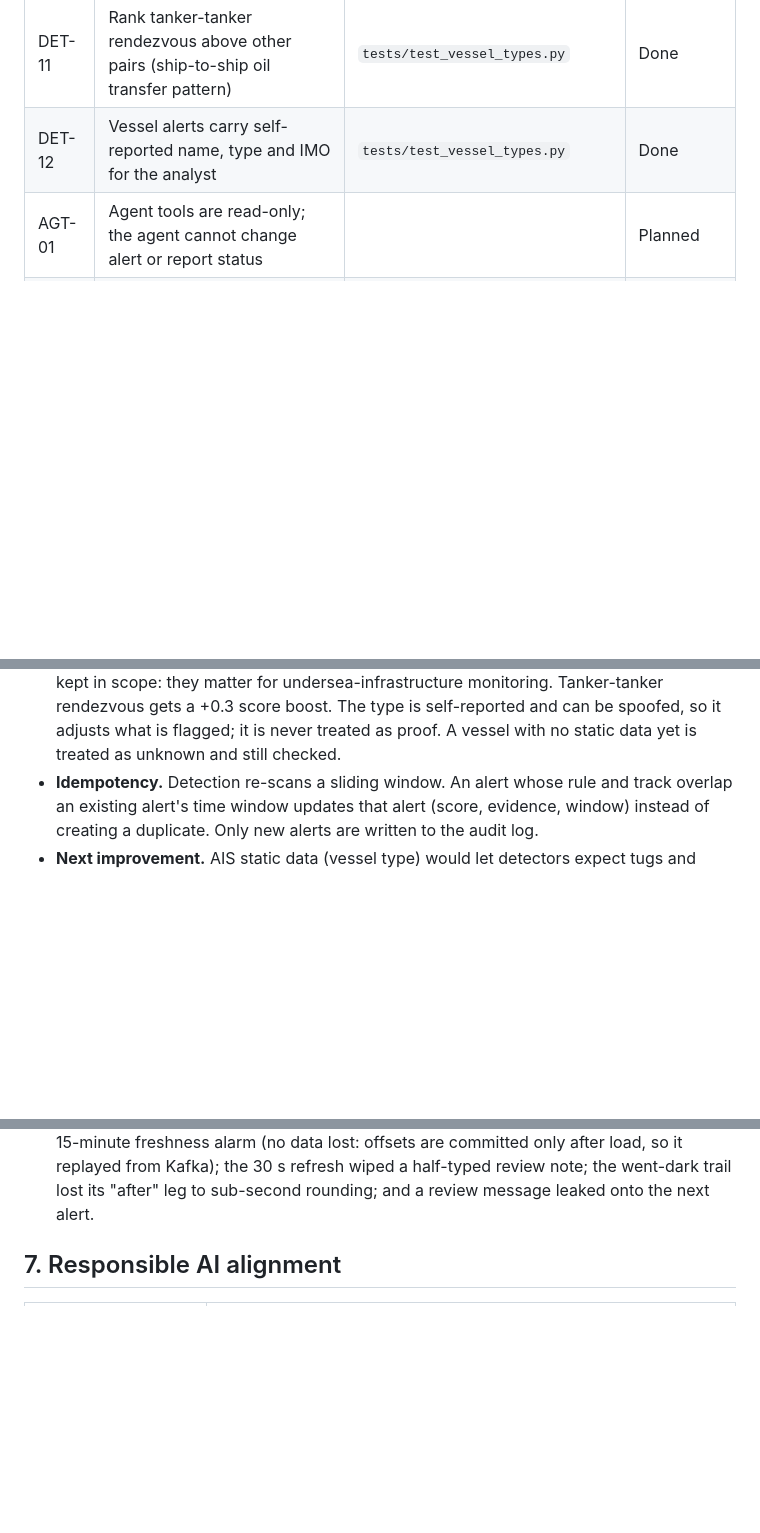
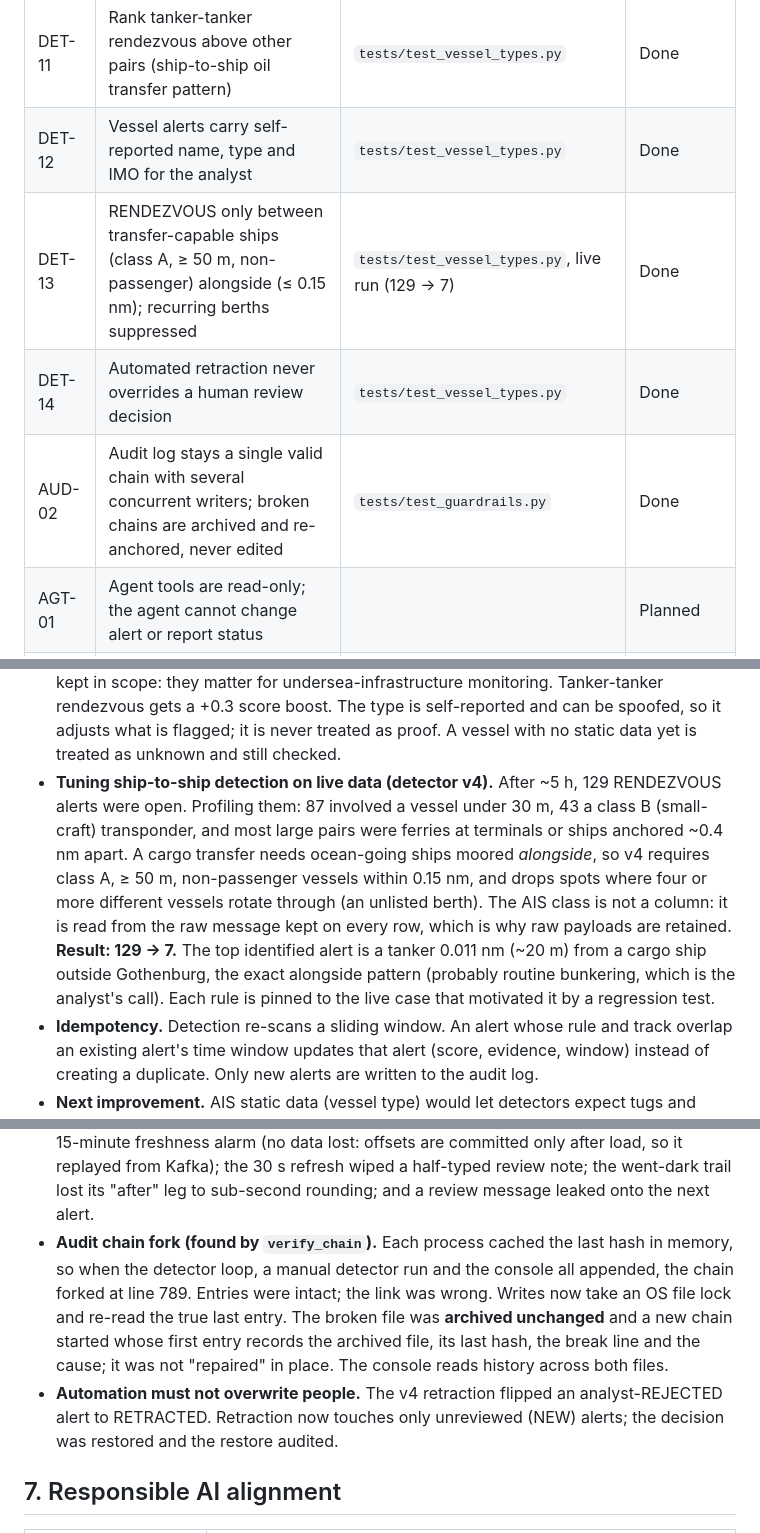
Before and after one commit to triston-williamson/AI-analyst-workbench-for-air-and-sea-monitoring, a Markdown page: docs/DESIGN.md, 3 parts joined by grey strips. GitHub-like rendering; blank space fills up the shorter version.

```diff
--- a/docs/DESIGN.md
+++ b/docs/DESIGN.md
@@ -94,6 +94,9 @@ before it counts as finished work.
 | DET-10 | Exclude harbour/working craft (pilot, tug, SAR, fishing, pleasure, law enforcement) from LOITER, RENDEZVOUS and ML, but not from AIS_GAP | `tests/test_vessel_types.py` | Done |
 | DET-11 | Rank tanker-tanker rendezvous above other pairs (ship-to-ship oil transfer pattern) | `tests/test_vessel_types.py` | Done |
 | DET-12 | Vessel alerts carry self-reported name, type and IMO for the analyst | `tests/test_vessel_types.py` | Done |
+| DET-13 | RENDEZVOUS only between transfer-capable ships (class A, ≥ 50 m, non-passenger) alongside (≤ 0.15 nm); recurring berths suppressed | `tests/test_vessel_types.py`, live run (129 → 7) | Done |
+| DET-14 | Automated retraction never overrides a human review decision | `tests/test_vessel_types.py` | Done |
+| AUD-02 | Audit log stays a single valid chain with several concurrent writers; broken chains are archived and re-anchored, never edited | `tests/test_guardrails.py` | Done |
 | AGT-01 | Agent tools are read-only; the agent cannot change alert or report status | | Planned |
 | AGT-02 | Every factual sentence in a draft cites `[rec:<id>]` | `guardrails.grounding` | Checker done |
 | AGT-03 | Citations must reference records supplied to the agent; invented IDs fail | `tests/test_guardrails.py` | Checker done |
@@ -142,6 +145,16 @@ before it counts as finished work.
   gets a +0.3 score boost. The type is self-reported and can be spoofed, so it adjusts what
   is flagged; it is never treated as proof. A vessel with no static data yet is treated as
   unknown and still checked.
+- **Tuning ship-to-ship detection on live data (detector v4).** After ~5 h, 129 RENDEZVOUS
+  alerts were open. Profiling them: 87 involved a vessel under 30 m, 43 a class B (small-craft)
+  transponder, and most large pairs were ferries at terminals or ships anchored ~0.4 nm apart.
+  A cargo transfer needs ocean-going ships moored *alongside*, so v4 requires class A, ≥ 50 m,
+  non-passenger vessels within 0.15 nm, and drops spots where four or more different vessels
+  rotate through (an unlisted berth). The AIS class is not a column: it is read from the raw
+  message kept on every row, which is why raw payloads are retained. **Result: 129 → 7.** The top
+  identified alert is a tanker 0.011 nm (~20 m) from a cargo ship outside Gothenburg, the exact
+  alongside pattern (probably routine bunkering, which is the analyst's call). Each rule is pinned
+  to the live case that motivated it by a regression test.
 - **Idempotency.** Detection re-scans a sliding window. An alert whose rule and track overlap an
   existing alert's time window updates that alert (score, evidence, window) instead of creating a
   duplicate. Only new alerts are written to the audit log.
@@ -167,6 +180,15 @@ before it counts as finished work.
   freshness alarm (no data lost: offsets are committed only after load, so it replayed from
   Kafka); the 30 s refresh wiped a half-typed review note; the went-dark trail lost its
   "after" leg to sub-second rounding; and a review message leaked onto the next alert.
+- **Audit chain fork (found by `verify_chain`).** Each process cached the last hash in memory,
+  so when the detector loop, a manual detector run and the console all appended, the chain
+  forked at line 789. Entries were intact; the link was wrong. Writes now take an OS file lock
+  and re-read the true last entry. The broken file was **archived unchanged** and a new chain
+  started whose first entry records the archived file, its last hash, the break line and the
+  cause; it was not "repaired" in place. The console reads history across both files.
+- **Automation must not overwrite people.** The v4 retraction flipped an analyst-REJECTED
+  alert to RETRACTED. Retraction now touches only unreviewed (NEW) alerts; the decision was
+  restored and the restore audited.
 
 ## 7. Responsible AI alignment
 
```
Also changed, not shown: other parts of docs/DESIGN.md (+1 -1 lines), README.md (+5 -0 lines), docs/images/console-tanker-alongside.jpg (added), 9 other files.
